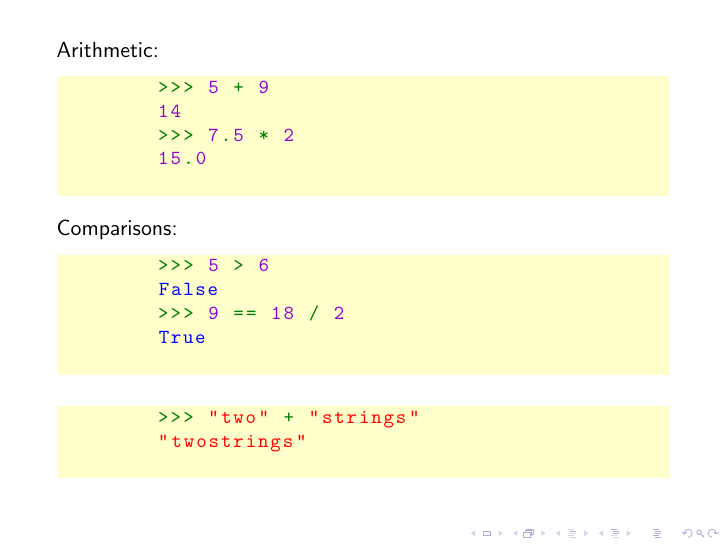
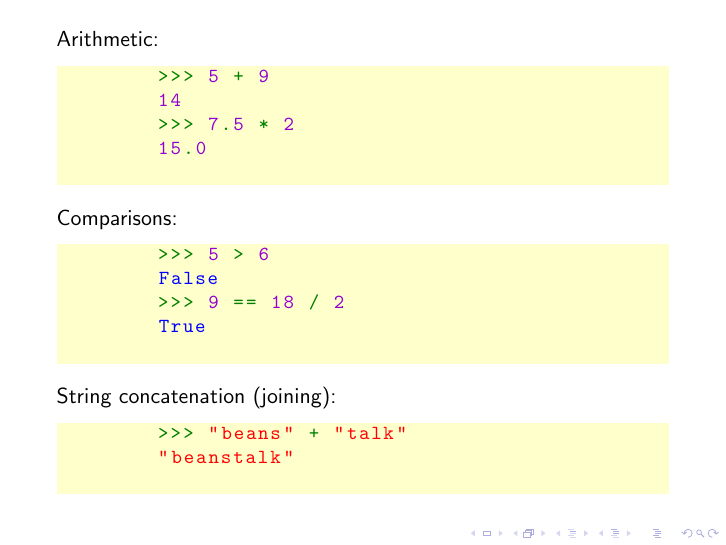
Before and after one commit to Fedjmike/cucats-python, LaTeX slides (python-workshop-1.tex): page 15 of 61. Compiled offline with pdfLaTeX.

Commit message:
String catting

```diff
--- a/python-workshop-1.tex
+++ b/python-workshop-1.tex
@@ -220,9 +220,11 @@
 
 		\pause
 
+		String concatenation (joining):
+
 		\begin{lstlisting}
-		>>> "two" + "strings"
-		"twostrings"
+		>>> "beans" + "talk"
+		"beanstalk"
 		\end{lstlisting}
 	\end{frame}
 
```
